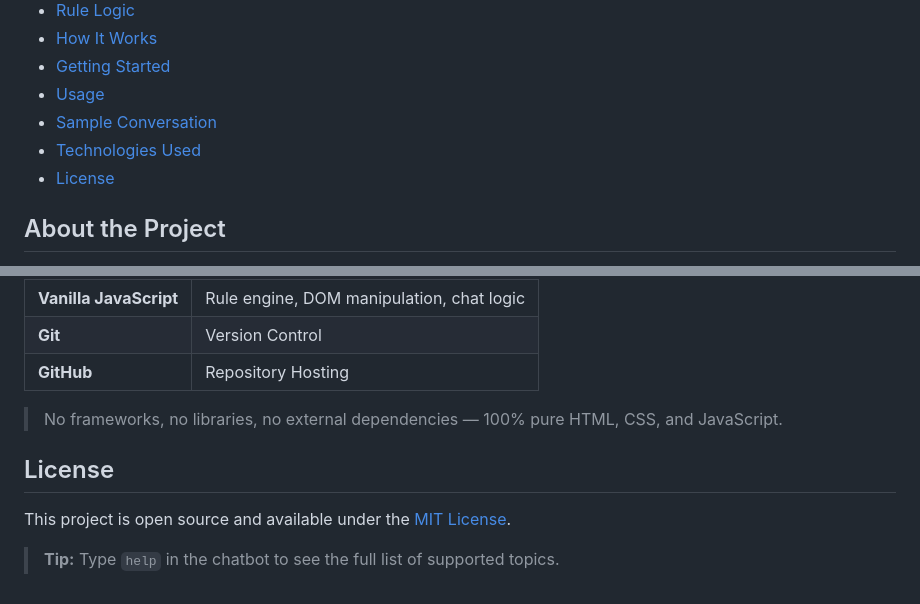
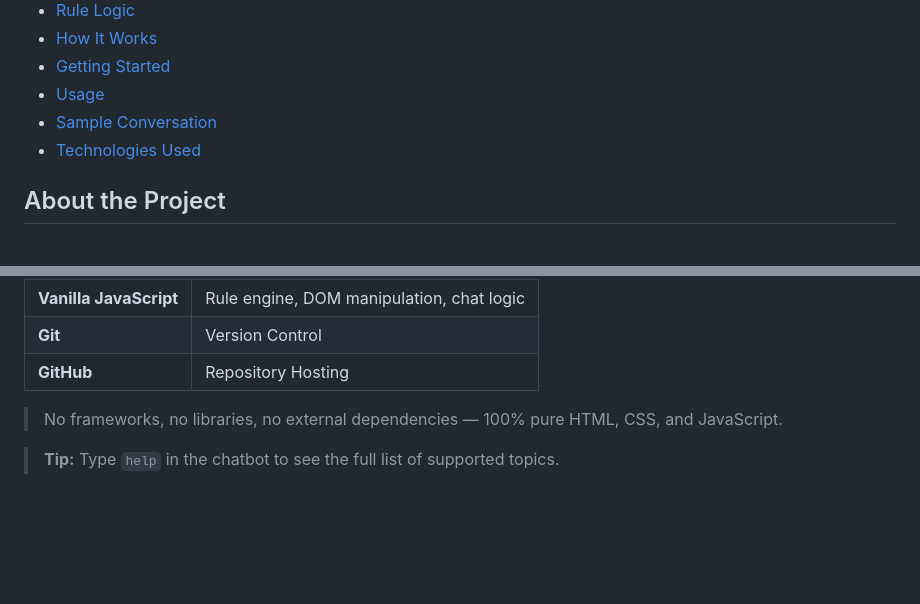
Before and after one commit to Ammar-LoopBreaker/AI-rule-based-chatbot, a Markdown page: README.md, 2 parts joined by grey strips. Drawn GitHub-style; blank space fills up the shorter version.

```diff
--- a/README.md
+++ b/README.md
@@ -15,7 +15,6 @@ A rule-based chatbot built with pure HTML, CSS, and JavaScript using if-else con
 - [Usage](#usage)
 - [Sample Conversation](#sample-conversation)
 - [Technologies Used](#technologies-used)
-- [License](#license)
 
 
 ## About the Project
@@ -278,9 +277,5 @@ Bot : Goodbye! Have a wonderful day. Come back anytime!
 > No frameworks, no libraries, no external dependencies — 100% pure HTML, CSS, and JavaScript.
 
 
-## License
-
-This project is open source and available under the [MIT License](LICENSE).
-
 
 >  **Tip:** Type `help` in the chatbot to see the full list of supported topics.
```
